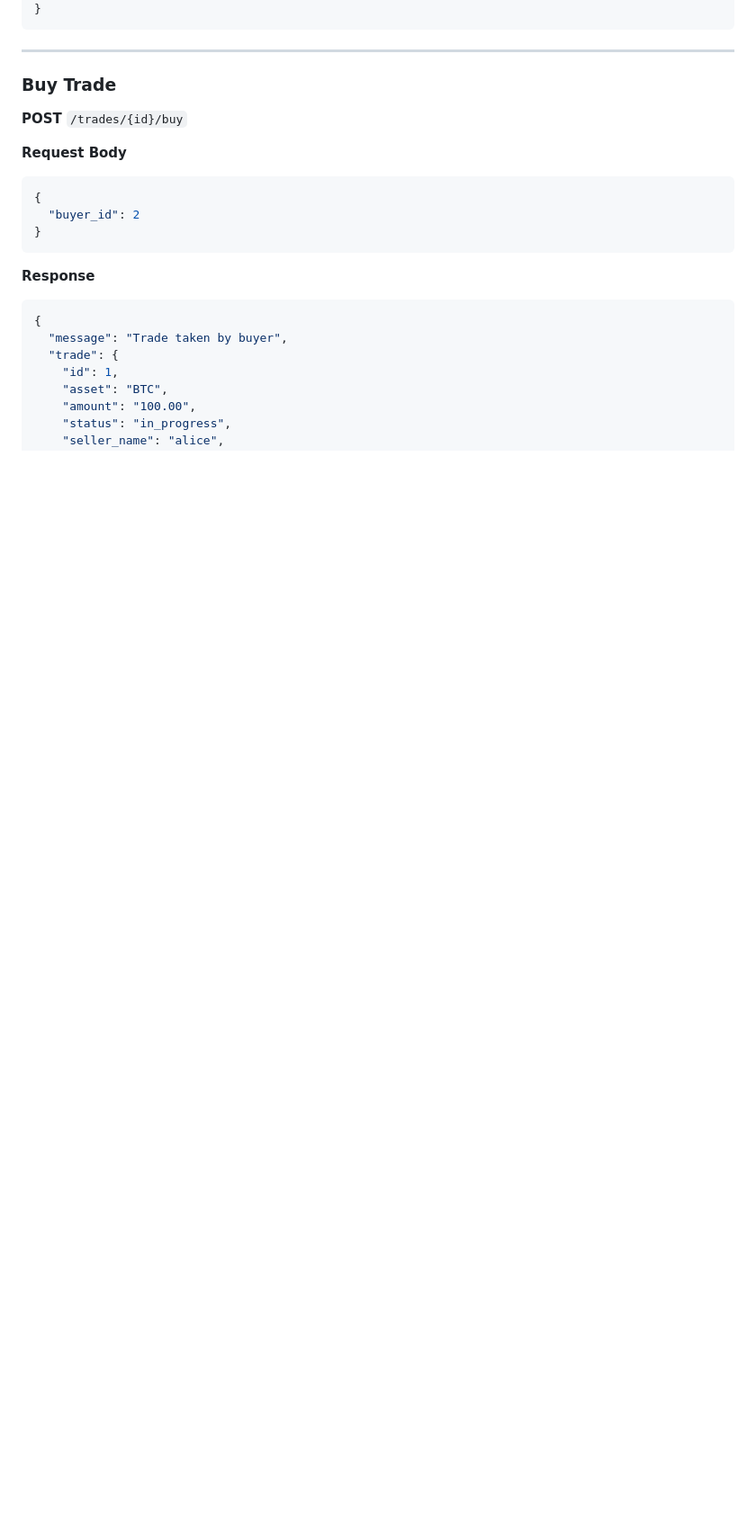
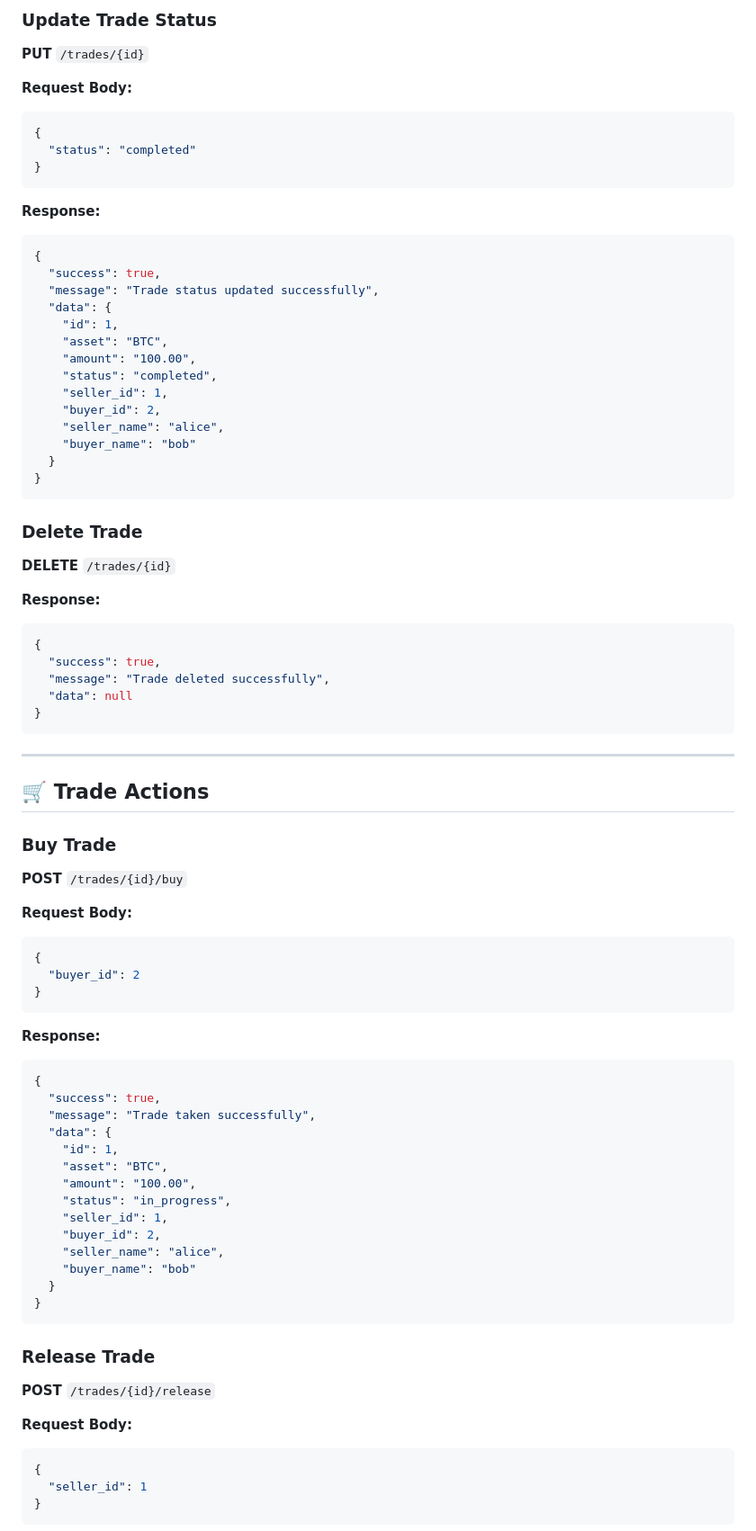
Before and after one commit to MaxSe7en/p2p_test, a Markdown page: README.md, the part around one of its changes. Shown at 90% size. Drawn GitHub-style; blank space fills up the shorter version.

````diff
--- a/README.md
+++ b/README.md
@@ -128,27 +157,82 @@ http://localhost:8000
+### Update Trade Status
+**PUT** `/trades/{id}`
+
+**Request Body:**
+```json
+{
+  "status": "completed"
+}
+```
+
+**Response:**
+```json
+{
+  "success": true,
+  "message": "Trade status updated successfully",
+  "data": {
+    "id": 1,
+    "asset": "BTC",
+    "amount": "100.00",
+    "status": "completed",
+    "seller_id": 1,
+    "buyer_id": 2,
+    "seller_name": "alice",
+    "buyer_name": "bob"
+  }
+}
+```
+
+### Delete Trade
+**DELETE** `/trades/{id}`
+
+**Response:**
+```json
+{
+  "success": true,
+  "message": "Trade deleted successfully",
+  "data": null
 }
 ```
 
 ---
 
+## 🛒 Trade Actions
+
 ### Buy Trade
-
 **POST** `/trades/{id}/buy`
 
-**Request Body**
-
+**Request Body:**
 ```json
 {
   "buyer_id": 2
 }
 ```
 
-**Response**
-
+**Response:**
 ```json
 {
-  "message": "Trade taken by buyer",
-  "trade": {
+  "success": true,
+  "message": "Trade taken successfully",
+  "data": {
     "id": 1,
     "asset": "BTC",
     "amount": "100.00",
     "status": "in_progress",
+    "seller_id": 1,
+    "buyer_id": 2,
+    "seller_name": "alice",
+    "buyer_name": "bob"
+  }
+}
+```
+
+### Release Trade
+**POST** `/trades/{id}/release`
+
+**Request Body:**
+```json
+{
+  "seller_id": 1
+}
+```
+
````
Also changed, not shown: other parts of README.md (+248 -167 lines).
